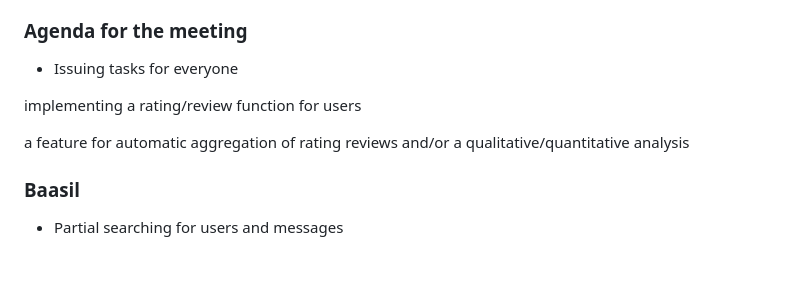
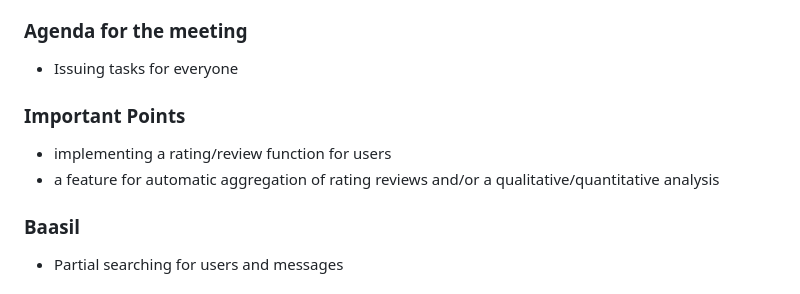
Before and after one commit to SauravSinghChandel/message-board, a Markdown page: docs/meetingNotes.md, the part around the change. Drawn GitHub-style; blank space fills up the shorter version.

```diff
--- a/docs/meetingNotes.md
+++ b/docs/meetingNotes.md
@@ -184,9 +184,10 @@ Next Meeting on Monday 8:00 PM
 ### Agenda for the meeting
 *  Issuing tasks for everyone
 
-implementing a rating/review function for users
 
-a feature for automatic aggregation of rating reviews and/or a qualitative/quantitative analysis
+### Important Points
+* implementing a rating/review function for users
+* a feature for automatic aggregation of rating reviews and/or a qualitative/quantitative analysis
 
 ### Baasil
 * Partial searching for users and messages
```
